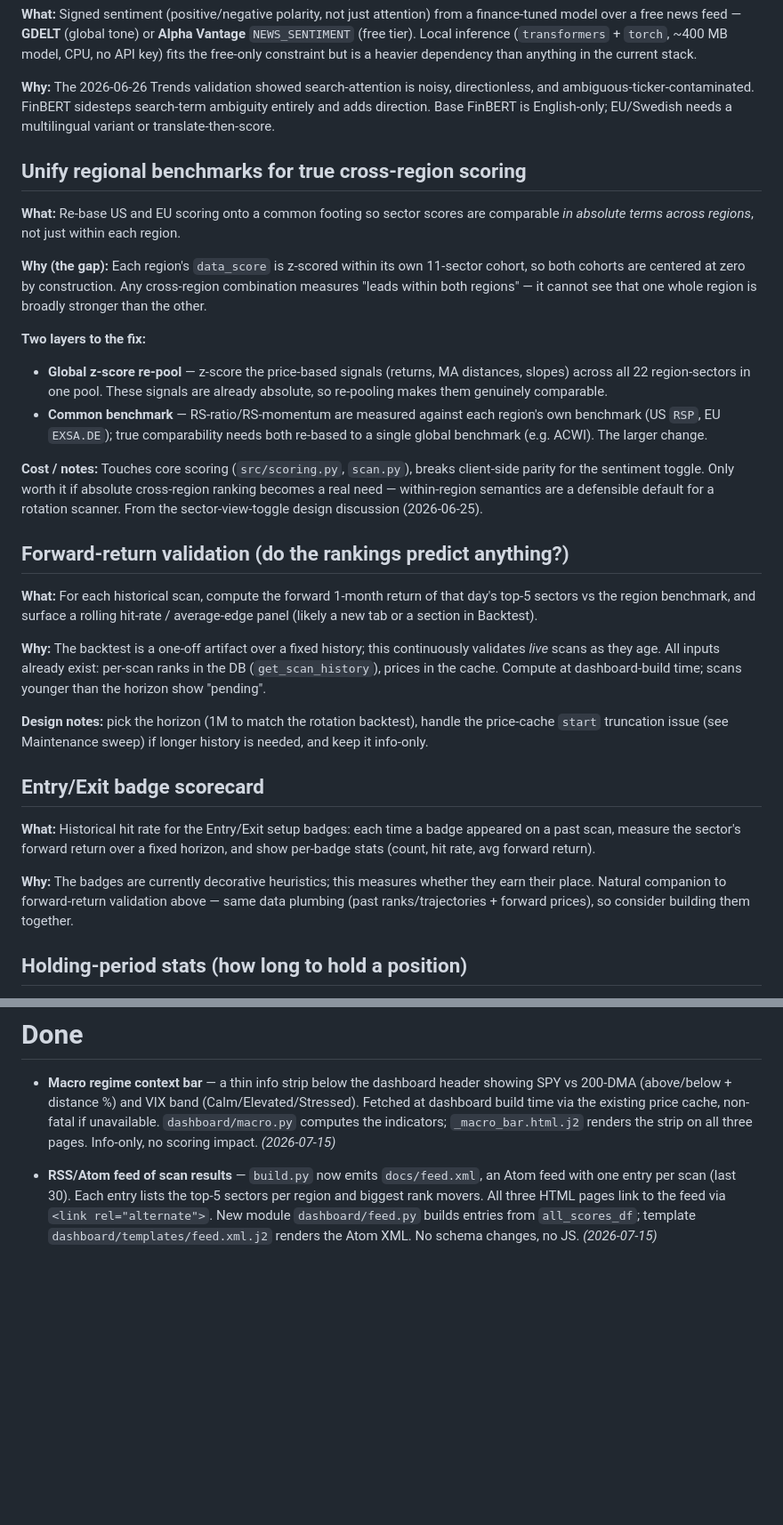
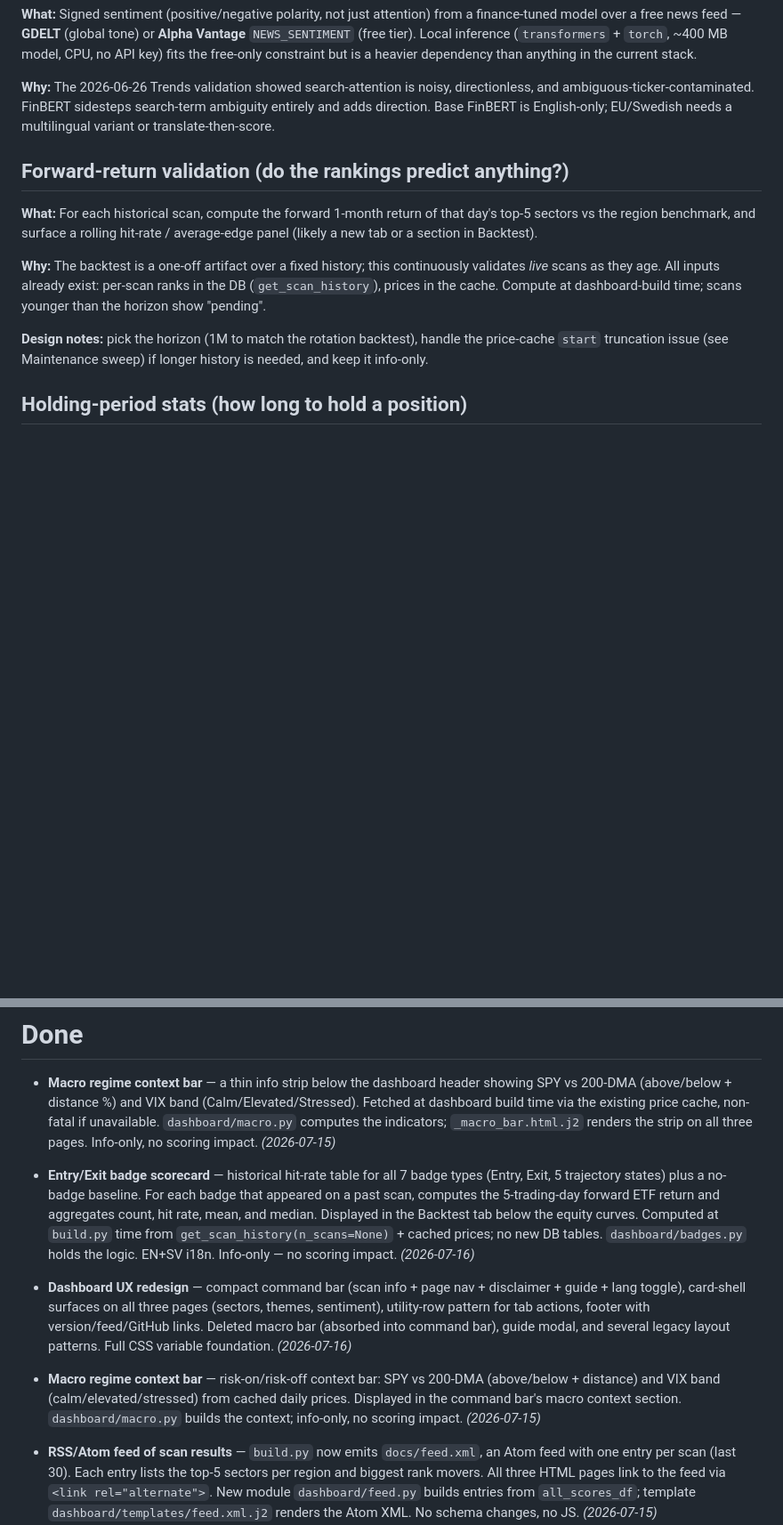
Before and after one commit to jbarte/sector_momentum, a Markdown page: BACKLOG.md, 2 parts joined by grey strips. Shown at 89% size. Rendered like a GitHub page; blank space fills up the shorter version.

Commit message:
chore: update backlog for badge scorecard, macro bar, and UX redesign
Co-Authored-By: Claude Opus 4.6 <noreply@anthropic.com>

```diff
--- a/BACKLOG.md
+++ b/BACKLOG.md
@@ -34,30 +34,6 @@ directionless, and ambiguous-ticker-contaminated. FinBERT sidesteps search-term
 ambiguity entirely and adds direction. Base FinBERT is English-only; EU/Swedish
 needs a multilingual variant or translate-then-score.
 
-## Unify regional benchmarks for true cross-region scoring
-
-**What:** Re-base US and EU scoring onto a common footing so sector scores are
-comparable *in absolute terms across regions*, not just within each region.
-
-**Why (the gap):** Each region's `data_score` is z-scored within its own
-11-sector cohort, so both cohorts are centered at zero by construction. Any
-cross-region combination measures "leads within both regions" — it cannot see
-that one whole region is broadly stronger than the other.
-
-**Two layers to the fix:**
-- **Global z-score re-pool** — z-score the price-based signals (returns, MA
-  distances, slopes) across all 22 region-sectors in one pool. These signals
-  are already absolute, so re-pooling makes them genuinely comparable.
-- **Common benchmark** — RS-ratio/RS-momentum are measured against each
-  region's own benchmark (US `RSP`, EU `EXSA.DE`); true comparability needs
-  both re-based to a single global benchmark (e.g. ACWI). The larger change.
-
-**Cost / notes:** Touches core scoring (`src/scoring.py`, `scan.py`), breaks
-client-side parity for the sentiment toggle. Only worth it if absolute
-cross-region ranking becomes a real need — within-region semantics are a
-defensible default for a rotation scanner. From the sector-view-toggle design
-discussion (2026-06-25).
-
 ## Forward-return validation (do the rankings predict anything?)
 
 **What:** For each historical scan, compute the forward 1-month return of that
@@ -72,17 +48,6 @@ dashboard-build time; scans younger than the horizon show "pending".
 **Design notes:** pick the horizon (1M to match the rotation backtest), handle
 the price-cache `start` truncation issue (see Maintenance sweep) if longer
 history is needed, and keep it info-only.
-
-## Entry/Exit badge scorecard
-
-**What:** Historical hit rate for the Entry/Exit setup badges: each time a
-badge appeared on a past scan, measure the sector's forward return over a
-fixed horizon, and show per-badge stats (count, hit rate, avg forward return).
-
-**Why:** The badges are currently decorative heuristics; this measures whether
-they earn their place. Natural companion to forward-return validation above —
-same data plumbing (past ranks/trajectories + forward prices), so consider
-building them together.
 
 ## Holding-period stats (how long to hold a position)
 
@@ -153,6 +118,25 @@ dashboard's drill-down tab covers most of the need.
   `dashboard/macro.py` computes the indicators; `_macro_bar.html.j2` renders the strip
   on all three pages. Info-only, no scoring impact. *(2026-07-15)*
 
+- **Entry/Exit badge scorecard** — historical hit-rate table for all 7 badge
+  types (Entry, Exit, 5 trajectory states) plus a no-badge baseline. For each
+  badge that appeared on a past scan, computes the 5-trading-day forward ETF
+  return and aggregates count, hit rate, mean, and median. Displayed in the
+  Backtest tab below the equity curves. Computed at `build.py` time from
+  `get_scan_history(n_scans=None)` + cached prices; no new DB tables.
+  `dashboard/badges.py` holds the logic. EN+SV i18n. Info-only — no scoring
+  impact. *(2026-07-16)*
+- **Dashboard UX redesign** — compact command bar (scan info + page nav +
+  disclaimer + guide + lang toggle), card-shell surfaces on all three pages
+  (sectors, themes, sentiment), utility-row pattern for tab actions, footer
+  with version/feed/GitHub links. Deleted macro bar (absorbed into command
+  bar), guide modal, and several legacy layout patterns. Full CSS variable
+  foundation. *(2026-07-16)*
+- **Macro regime context bar** — risk-on/risk-off context bar: SPY vs 200-DMA
+  (above/below + distance) and VIX band (calm/elevated/stressed) from cached
+  daily prices. Displayed in the command bar's macro context section.
+  `dashboard/macro.py` builds the context; info-only, no scoring impact.
+  *(2026-07-15)*
 - **RSS/Atom feed of scan results** — `build.py` now emits `docs/feed.xml`, an Atom
   feed with one entry per scan (last 30). Each entry lists the top-5 sectors per region
   and biggest rank movers. All three HTML pages link to the feed via
```
